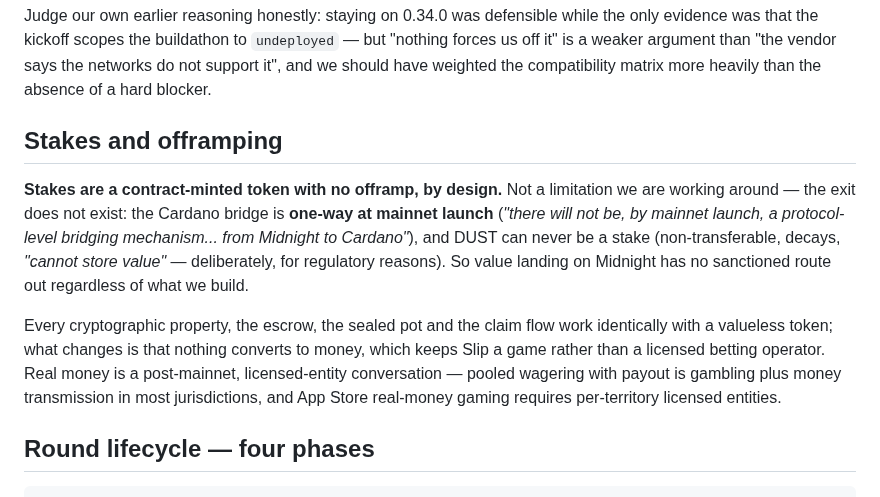
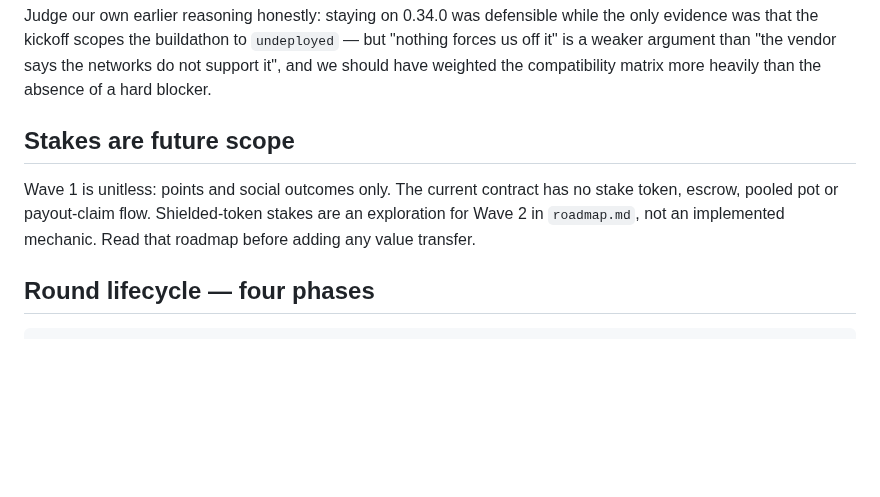
Before and after one commit to ss251/slip, a Markdown page: .claude/docs/architecture.md, the part around the change. Rendered like a GitHub page; blank space fills up the shorter version.

Commit message:
docs(review): remove unimplemented stakes and benchmark gate claims

```diff
--- a/.claude/docs/architecture.md
+++ b/.claude/docs/architecture.md
@@ -156,22 +156,12 @@ only evidence was that the kickoff scopes the buildathon to `undeployed` — but
 not support it", and we should have weighted the compatibility matrix more heavily
 than the absence of a hard blocker.
 
-## Stakes and offramping
+## Stakes are future scope
 
-**Stakes are a contract-minted token with no offramp, by design.** Not a
-limitation we are working around — the exit does not exist: the Cardano bridge is
-**one-way at mainnet launch** (*"there will not be, by mainnet launch, a
-protocol-level bridging mechanism... from Midnight to Cardano"*), and DUST can
-never be a stake (non-transferable, decays, *"cannot store value"* — deliberately,
-for regulatory reasons). So value landing on Midnight has no sanctioned route out
-regardless of what we build.
-
-Every cryptographic property, the escrow, the sealed pot and the claim flow work
-identically with a valueless token; what changes is that nothing converts to
-money, which keeps Slip a game rather than a licensed betting operator. Real
-money is a post-mainnet, licensed-entity conversation — pooled wagering with
-payout is gambling plus money transmission in most jurisdictions, and App Store
-real-money gaming requires per-territory licensed entities.
+Wave 1 is unitless: points and social outcomes only. The current contract has no
+stake token, escrow, pooled pot or payout-claim flow. Shielded-token stakes are an
+exploration for Wave 2 in `roadmap.md`, not an implemented mechanic. Read that
+roadmap before adding any value transfer.
 
 ## Round lifecycle — four phases
 
```
Also changed, not shown: .claude/docs/testing.md (+1 -1 lines), docs/release-audit.md (+2 -2 lines).
